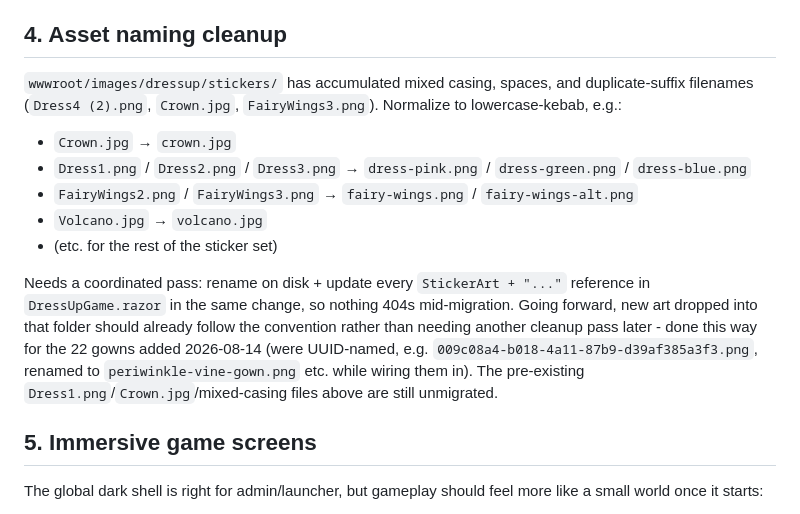
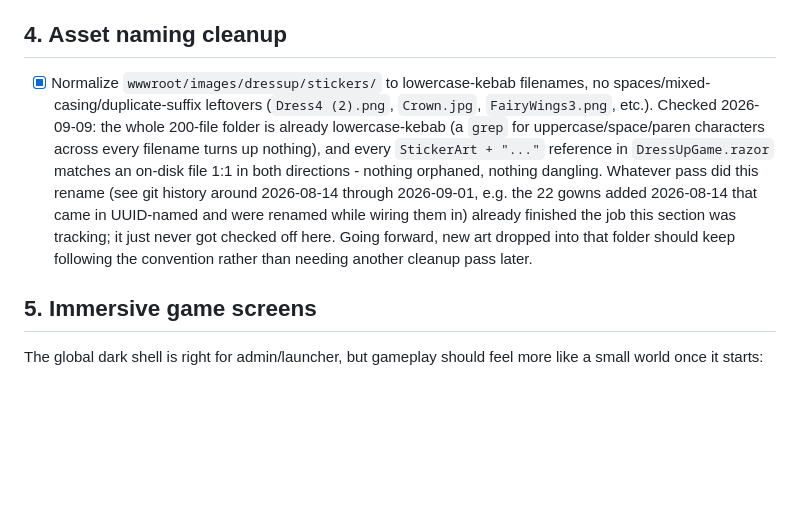
Before and after one commit to N8DaGr822/KidsGame, a Markdown page: ROADMAP.md, the part around the change. Drawn GitHub-style; blank space fills up the shorter version.

Commit message:
Check off Dress Up sticker asset naming cleanup - already done
Verified rather than assumed: every filename under wwwroot/images/
dressup/stickers/ is already lowercase-kebab (no uppercase, spaces, or
duplicate-suffix leftovers), and every StickerArt reference in
DressUpGame.razor matches an on-disk file in both directions. The
rename this roadmap item was tracking already happened during earlier
sticker-wiring work; only the checklist was stale.

Co-Authored-By: Claude Sonnet 5 <noreply@anthropic.com>

```diff
--- a/ROADMAP.md
+++ b/ROADMAP.md
@@ -114,26 +114,20 @@ Fastest visual wins, in order:
 
 ## 4. Asset naming cleanup
 
-`wwwroot/images/dressup/stickers/` has accumulated mixed casing, spaces, and
-duplicate-suffix filenames (`Dress4 (2).png`, `Crown.jpg`, `FairyWings3.png`).
-Normalize to lowercase-kebab, e.g.:
-
-- `Crown.jpg` → `crown.jpg`
-- `Dress1.png` / `Dress2.png` / `Dress3.png` → `dress-pink.png` /
-  `dress-green.png` / `dress-blue.png`
-- `FairyWings2.png` / `FairyWings3.png` → `fairy-wings.png` /
-  `fairy-wings-alt.png`
-- `Volcano.jpg` → `volcano.jpg`
-- (etc. for the rest of the sticker set)
-
-Needs a coordinated pass: rename on disk + update every `StickerArt + "..."`
-reference in `DressUpGame.razor` in the same change, so nothing 404s
-mid-migration. Going forward, new art dropped into that folder should already
-follow the convention rather than needing another cleanup pass later - done
-this way for the 22 gowns added 2026-08-14 (were UUID-named, e.g.
-`009c08a4-b018-4a11-87b9-d39af385a3f3.png`, renamed to
-`periwinkle-vine-gown.png` etc. while wiring them in). The pre-existing
-`Dress1.png`/`Crown.jpg`/mixed-casing files above are still unmigrated.
+- [x] Normalize `wwwroot/images/dressup/stickers/` to lowercase-kebab
+      filenames, no spaces/mixed-casing/duplicate-suffix leftovers
+      (`Dress4 (2).png`, `Crown.jpg`, `FairyWings3.png`, etc.). Checked
+      2026-09-09: the whole 200-file folder is already lowercase-kebab (a
+      `grep` for uppercase/space/paren characters across every filename
+      turns up nothing), and every `StickerArt + "..."` reference in
+      `DressUpGame.razor` matches an on-disk file 1:1 in both directions -
+      nothing orphaned, nothing dangling. Whatever pass did this rename
+      (see git history around 2026-08-14 through 2026-09-01, e.g. the 22
+      gowns added 2026-08-14 that came in UUID-named and were renamed while
+      wiring them in) already finished the job this section was tracking;
+      it just never got checked off here. Going forward, new art dropped
+      into that folder should keep following the convention rather than
+      needing another cleanup pass later.
 
 ## 5. Immersive game screens
 
```
